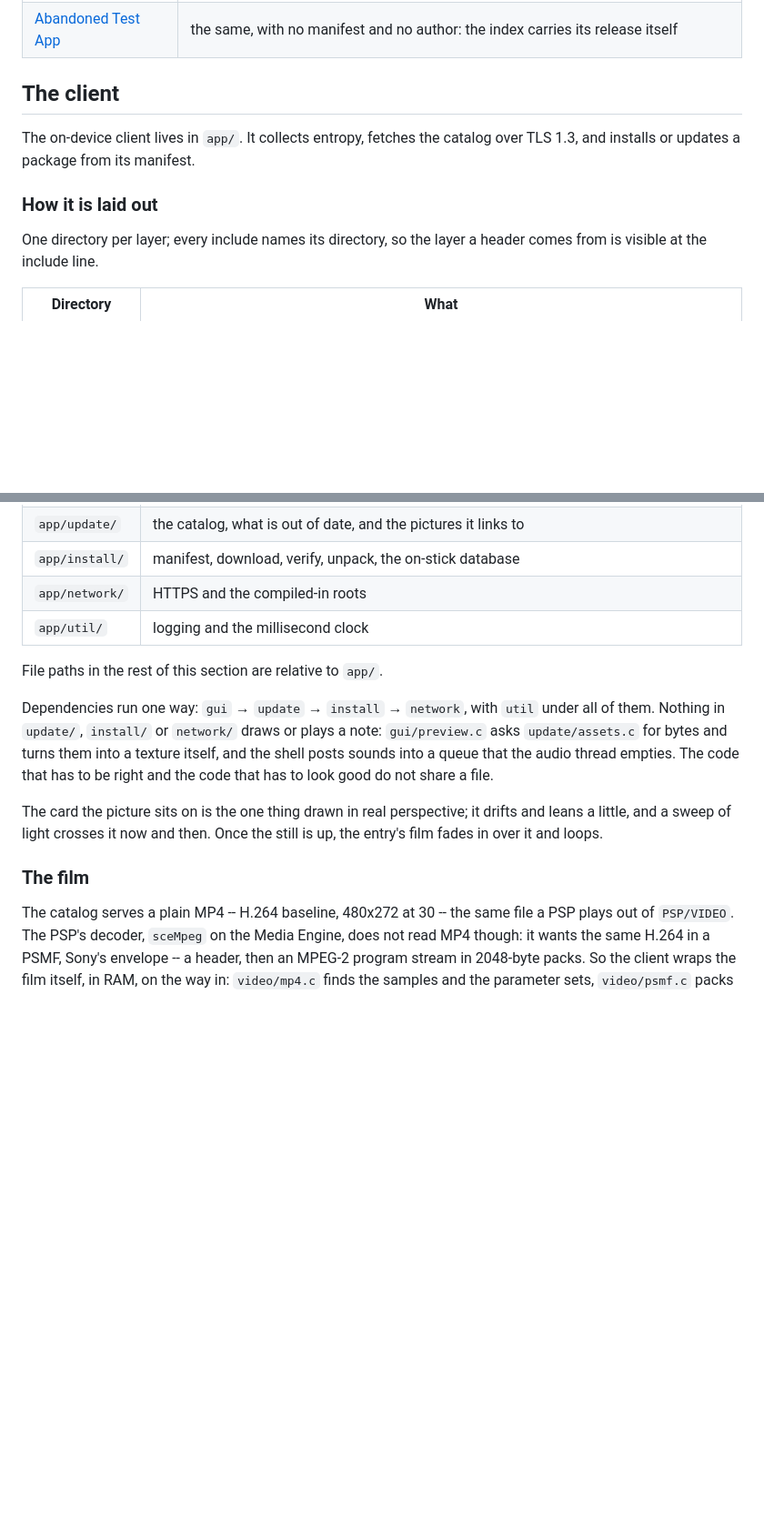
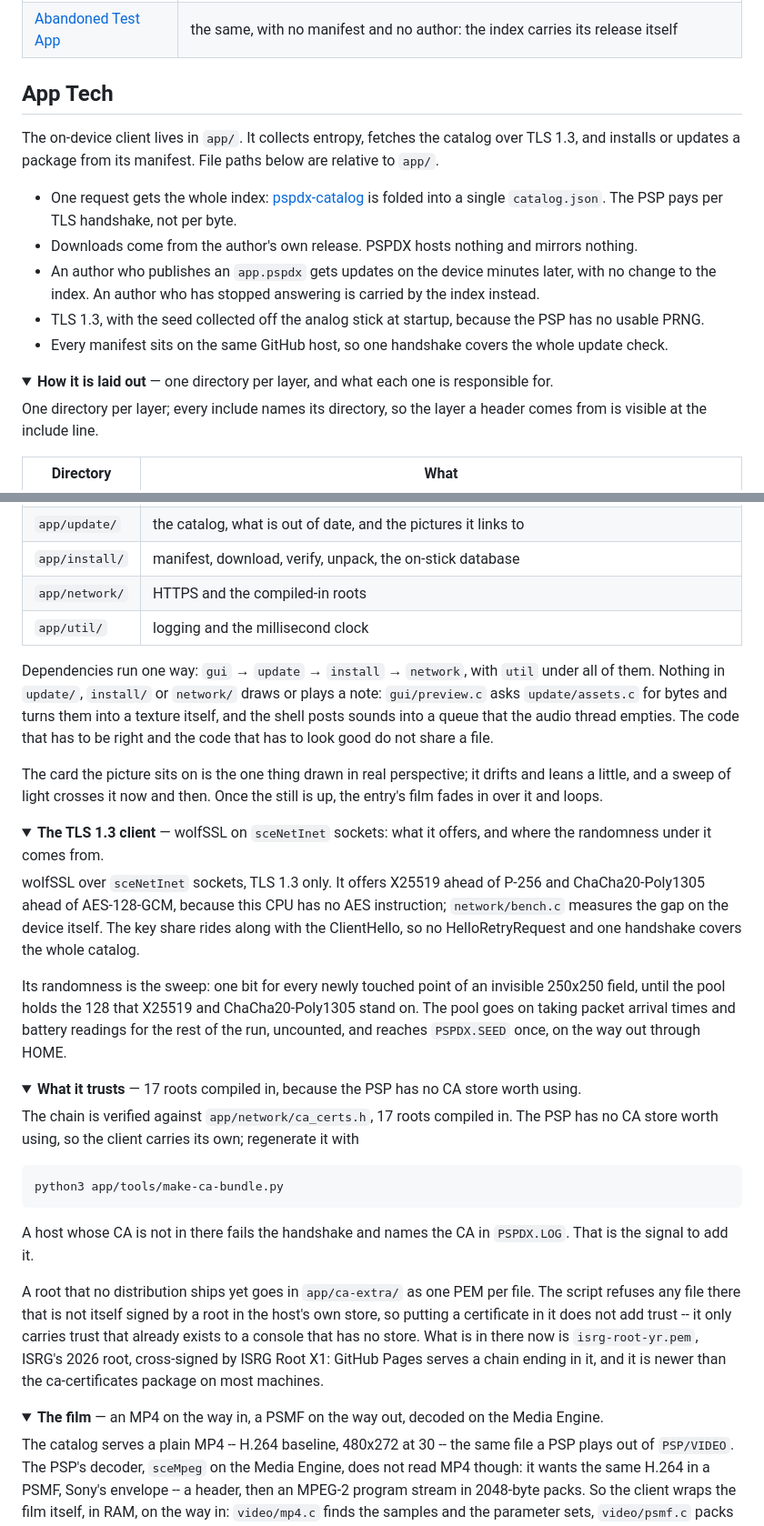
Before and after one commit to chriopter/pspdx, a Markdown page: README.md, 2 parts joined by grey strips. Shown at 91% size. GitHub-like rendering; folded sections open; blank space fills up the shorter version.

````diff
--- a/README.md
+++ b/README.md
@@ -89,12 +82,20 @@ Four entries, which between them cover every shape the catalog has:
 | [PSPDX Test App](https://github.com/chriopter/psp-dx-testapp) | 69 KB of hello world, so a `rev` comparison can be watched without downloading 44 MB |
 | [Abandoned Test App](https://github.com/chriopter/psp-dx-testapp-abandoned) | the same, with no manifest and no author: the index carries its release itself |
 
-## The client
+## App Tech
 
 The on-device client lives in `app/`. It collects entropy, fetches the catalog
-over TLS 1.3, and installs or updates a package from its manifest.
+over TLS 1.3, and installs or updates a package from its manifest. File paths
+below are relative to `app/`.
 
-### How it is laid out
+- One request gets the whole index: [pspdx-catalog](https://github.com/chriopter/pspdx-catalog) is folded into a single `catalog.json`. The PSP pays per TLS handshake, not per byte.
+- Downloads come from the author's own release. PSPDX hosts nothing and mirrors nothing.
+- An author who publishes an `app.pspdx` gets updates on the device minutes later, with no change to the index. An author who has stopped answering is carried by the index instead.
+- TLS 1.3, with the seed collected off the analog stick at startup, because the PSP has no usable PRNG.
+- Every manifest sits on the same GitHub host, so one handshake covers the whole update check.
+
+<details>
+<summary><b>How it is laid out</b> — one directory per layer, and what each one is responsible for.</summary>
 
 One directory per layer; every include names its directory, so the layer a
 header comes from is visible at the include line.
@@ -111,8 +112,6 @@ header comes from is visible at the include line.
 | `app/network/` | HTTPS and the compiled-in roots |
 | `app/util/` | logging and the millisecond clock |
 
-File paths in the rest of this section are relative to `app/`.
-
 Dependencies run one way: `gui` → `update` → `install` → `network`, with
 `util` under all of them. Nothing in `update/`, `install/` or `network/`
 draws or plays a note: `gui/preview.c` asks `update/assets.c` for bytes and
@@ -124,7 +123,50 @@ The card the picture sits on is the one thing drawn in real perspective; it
 drifts and leans a little, and a sweep of light crosses it now and then.
 Once the still is up, the entry's film fades in over it and loops.
 
-### The film
+</details>
+
+<details>
+<summary><b>The TLS 1.3 client</b> — wolfSSL on <code>sceNetInet</code> sockets: what it offers, and where the randomness under it comes from.</summary>
+
+wolfSSL over `sceNetInet` sockets, TLS 1.3 only. It offers X25519 ahead of
+P-256 and ChaCha20-Poly1305 ahead of AES-128-GCM, because this CPU has no AES
+instruction; `network/bench.c` measures the gap on the device itself. The key
+share rides along with the ClientHello, so no HelloRetryRequest and one
+handshake covers the whole catalog.
+
+Its randomness is the sweep: one bit for every newly touched point of an
+invisible 250x250 field, until the pool holds the 128 that X25519 and
+ChaCha20-Poly1305 stand on. The pool goes on taking packet arrival times and
+battery readings for the rest of the run, uncounted, and reaches `PSPDX.SEED`
+once, on the way out through HOME.
+
+</details>
+
+<details>
+<summary><b>What it trusts</b> — 17 roots compiled in, because the PSP has no CA store worth using.</summary>
+
+The chain is verified against `app/network/ca_certs.h`, 17 roots compiled in. The
+PSP has no CA store worth using, so the client carries its own; regenerate it with
+
+```sh
+python3 app/tools/make-ca-bundle.py
+```
+
+A host whose CA is not in there fails the handshake and names the CA in
+`PSPDX.LOG`. That is the signal to add it.
+
+A root that no distribution ships yet goes in `app/ca-extra/` as one PEM per
+file. The script refuses any file there that is not itself signed by a root in
+the host's own store, so putting a certificate in it does not add trust -- it
+only carries trust that already exists to a console that has no store. What is
+in there now is `isrg-root-yr.pem`, ISRG's 2026 root, cross-signed by ISRG Root
+X1: GitHub Pages serves a chain ending in it, and it is newer than the
+ca-certificates package on most machines.
+
+</details>
+
+<details>
+<summary><b>The film</b> — an MP4 on the way in, a PSMF on the way out, decoded on the Media Engine.</summary>
 
 The catalog serves a plain MP4 -- H.264 baseline, 480x272 at 30 -- the same
 file a PSP plays out of `PSP/VIDEO`. The PSP's decoder, `sceMpeg` on the
````
Also changed, not shown: other parts of README.md (+17 -44 lines).
